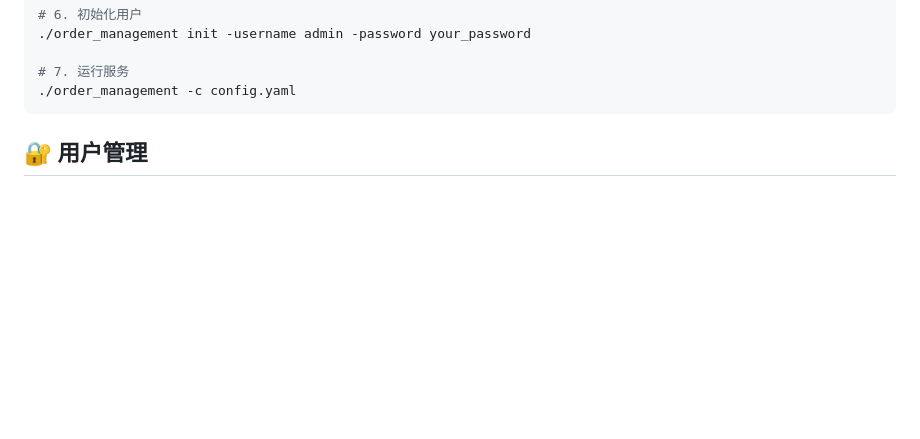
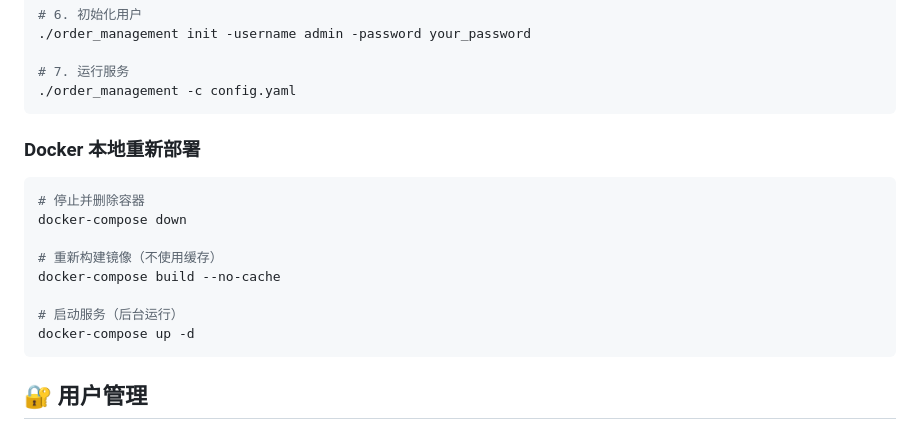
Before and after one commit to YuanShan-CN/order_management, a Markdown page: README.md, the part around the change. Rendered like a GitHub page; blank space fills up the shorter version.

Commit message:
docs: 添加 Docker 本地重新部署命令

````diff
--- a/README.md
+++ b/README.md
@@ -91,6 +91,19 @@ go build -o order_management .
 
 # 7. 运行服务
 ./order_management -c config.yaml
+```
+
+### Docker 本地重新部署
+
+```bash
+# 停止并删除容器
+docker-compose down
+
+# 重新构建镜像（不使用缓存）
+docker-compose build --no-cache
+
+# 启动服务（后台运行）
+docker-compose up -d
 ```
 
 ## 🔐 用户管理
````
